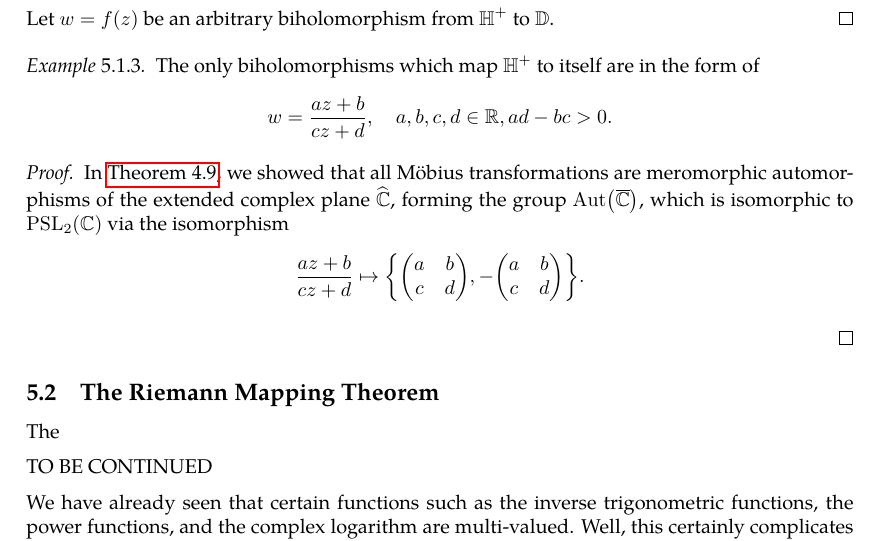
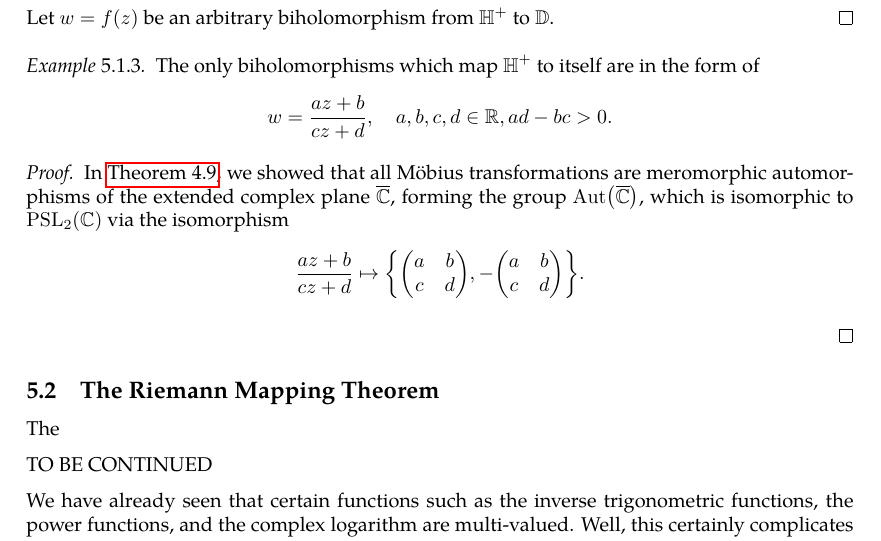
Before and after one commit to slipperking/complex-analysis-latex, a LaTeX document (main.tex): part of page 113 of 119, cut so that both start at the same text. Compiled offline with pdfLaTeX.

Commit message:
overleaf_to_git (Sat Jul 19 13:48:02 2025 -0700): update main.tex from r18021 to r18022

```diff
--- a/main.tex
+++ b/main.tex
@@ -2878,7 +2878,7 @@ We will now give examples of biholomorphisms.
     The only biholomorphisms which map \(\mathbb{H}^+\) to itself are in the form of \[w=\frac{az+b}{cz+d},\quad a,b,c,d\in\mathbb{R},ad-bc>0.\]
 \end{example}
 \begin{proof}
-    In \autoref{thm:meromorphicautomorphismgrouponextendedcomplexplane}, we showed that all Möbius transformations are meromorphic automorphisms of the extended complex plane \(\widehat{\mathbb{C}}\), forming the group \(\Aut\qty(\extcomplex)\), which is isomorphic to \(\mathrm{PSL}_2(\mathbb{C})\) via the isomorphism \[\frac{az+b}{cz+d}\mapsto\qty{\mqty(a&b\\c&d),-\mqty(a&b\\c&d)}.\]
+    In \autoref{thm:meromorphicautomorphismgrouponextendedcomplexplane}, we showed that all Möbius transformations are meromorphic automorphisms of the extended complex plane \(\extcomplex\), forming the group \(\Aut\qty(\extcomplex)\), which is isomorphic to \(\mathrm{PSL}_2(\mathbb{C})\) via the isomorphism \[\frac{az+b}{cz+d}\mapsto\qty{\mqty(a&b\\c&d),-\mqty(a&b\\c&d)}.\]
 
 \end{proof}
 \subsection{The Riemann Mapping Theorem}
```
